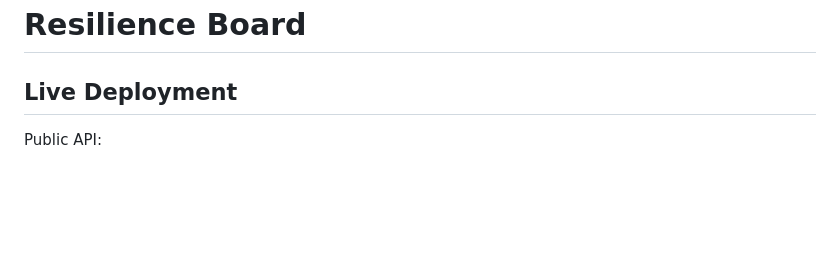
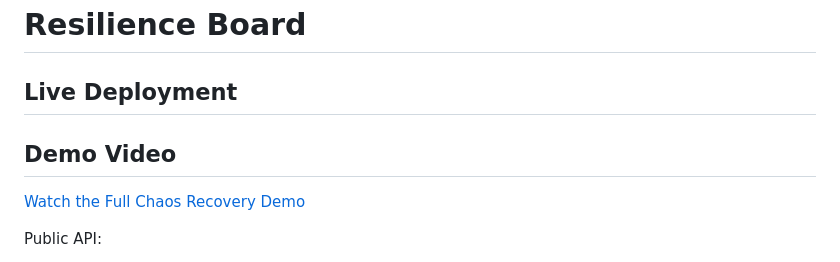
Before and after one commit to eridjon973/resilience-board, a Markdown page: README.md, the part around the change. Drawn GitHub-style; blank space fills up the shorter version.

```diff
--- a/README.md
+++ b/README.md
@@ -1,6 +1,10 @@
 # Resilience Board
 
 ## Live Deployment
+
+## Demo Video
+
+[Watch the Full Chaos Recovery Demo](https://youtu.be/lXCiAZh3QTA)
 
 Public API:
 
```
